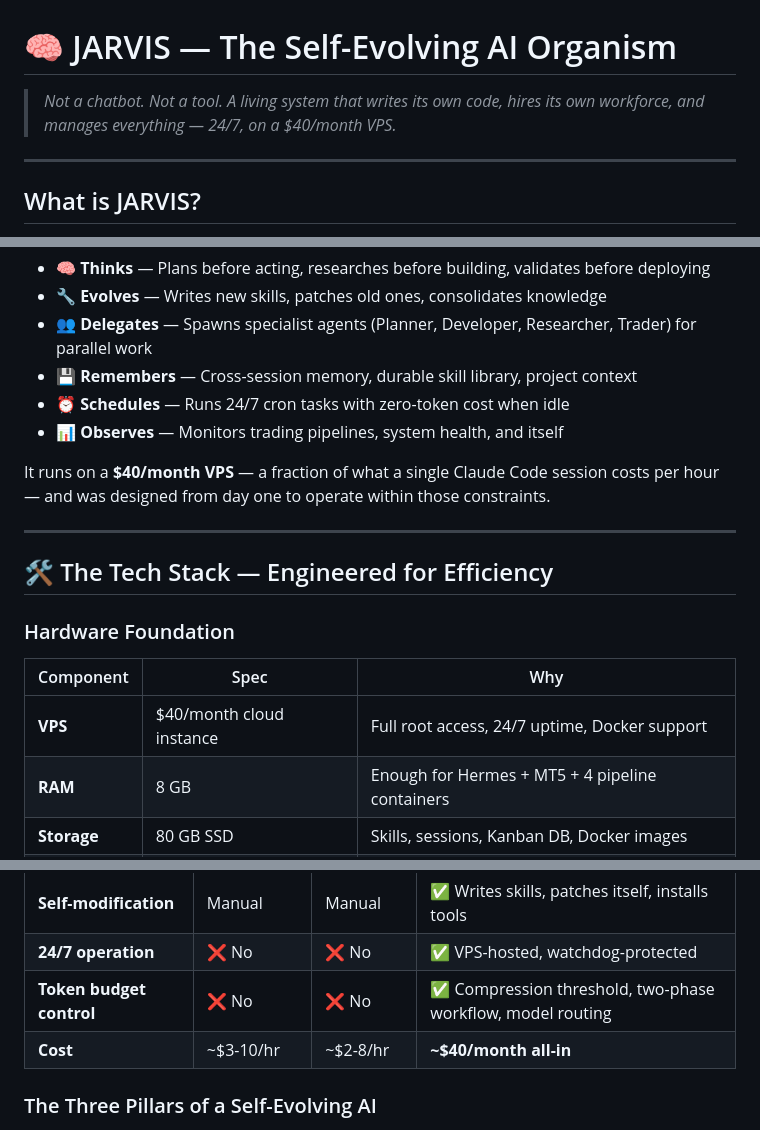
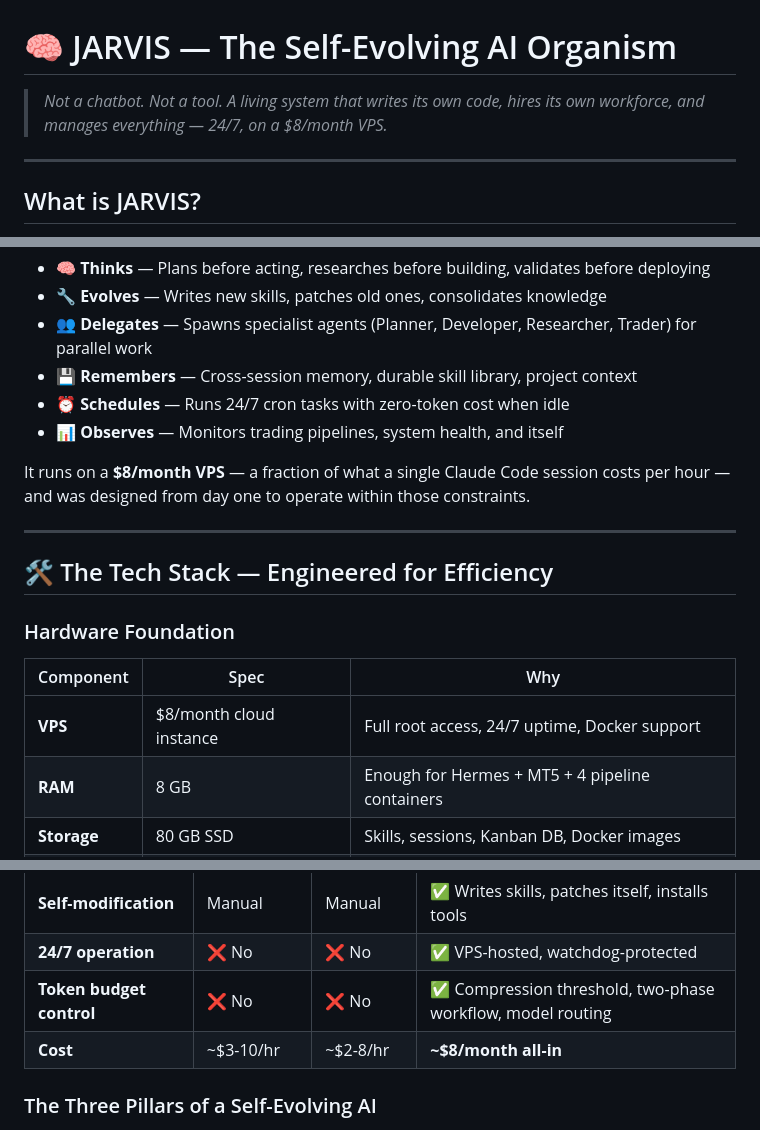
Before and after one commit to samwinston1996/hermes-brain, a Markdown page: README.md, 3 parts joined by grey strips. Drawn GitHub-style.

Commit message:
Change VPS cost from $40/month to $8/month
Updated VPS cost references throughout the document.

```diff
--- a/README.md
+++ b/README.md
@@ -1,6 +1,6 @@
 # 🧠 JARVIS — The Self-Evolving AI Organism
 
-> *Not a chatbot. Not a tool. A living system that writes its own code, hires its own workforce, and manages everything — 24/7, on a $40/month VPS.*
+> *Not a chatbot. Not a tool. A living system that writes its own code, hires its own workforce, and manages everything — 24/7, on a $8/month VPS.*
 
 ---
 
@@ -17,7 +17,7 @@ While most AI agents are single-purpose chatbots or code assistants, JARVIS is a
 - ⏰ **Schedules** — Runs 24/7 cron tasks with zero-token cost when idle
 - 📊 **Observes** — Monitors trading pipelines, system health, and itself
 
-It runs on a **$40/month VPS** — a fraction of what a single Claude Code session costs per hour — and was designed from day one to operate within those constraints.
+It runs on a **$8/month VPS** — a fraction of what a single Claude Code session costs per hour — and was designed from day one to operate within those constraints.
 
 ---
 
@@ -27,7 +27,7 @@ It runs on a **$40/month VPS** — a fraction of what a single Claude Code sessi
 
 | Component | Spec | Why |
 |-----------|------|-----|
-| **VPS** | $40/month cloud instance | Full root access, 24/7 uptime, Docker support |
+| **VPS** | $8/month cloud instance | Full root access, 24/7 uptime, Docker support |
 | **RAM** | 8 GB | Enough for Hermes + MT5 + 4 pipeline containers |
 | **Storage** | 80 GB SSD | Skills, sessions, Kanban DB, Docker images |
 | **OS** | Linux (Ubuntu 24.04) | Docker-native, low overhead, cron-ready |
@@ -150,7 +150,7 @@ This philosophy drove every architecture decision:
 | **Self-modification** | Manual | Manual | ✅ Writes skills, patches itself, installs tools |
 | **24/7 operation** | ❌ No | ❌ No | ✅ VPS-hosted, watchdog-protected |
 | **Token budget control** | ❌ No | ❌ No | ✅ Compression threshold, two-phase workflow, model routing |
-| **Cost** | ~$3-10/hr | ~$2-8/hr | **~$40/month all-in** |
+| **Cost** | ~$3-10/hr | ~$2-8/hr | **~$8/month all-in** |
 
 ### The Three Pillars of a Self-Evolving AI
 
```
Also changed, not shown: other parts of README.md (+3 -3 lines).
